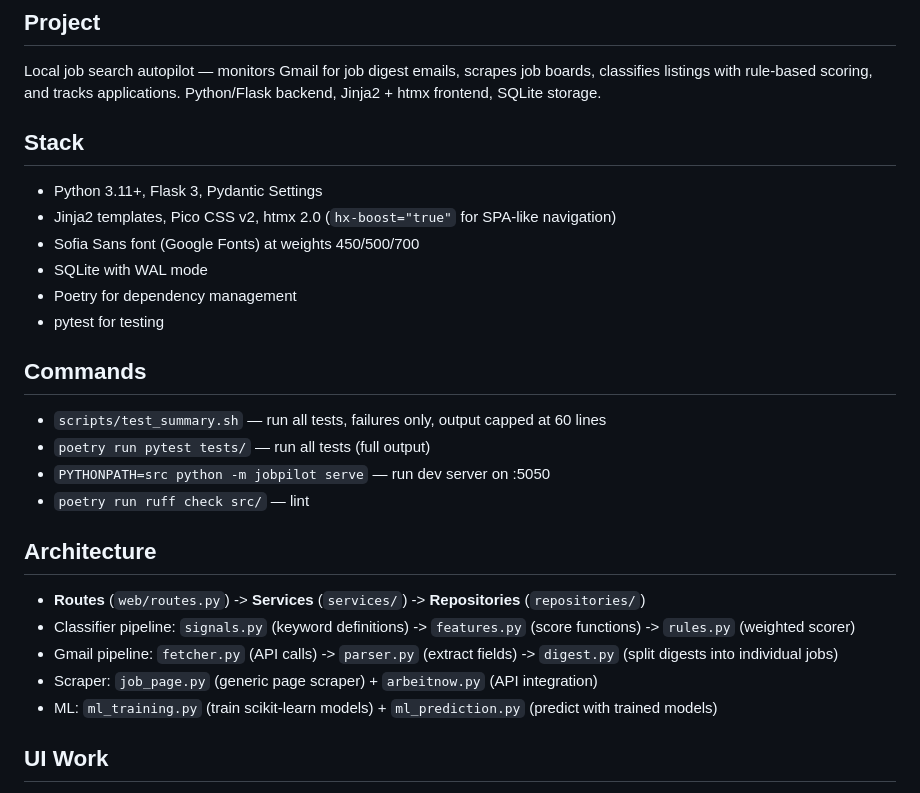
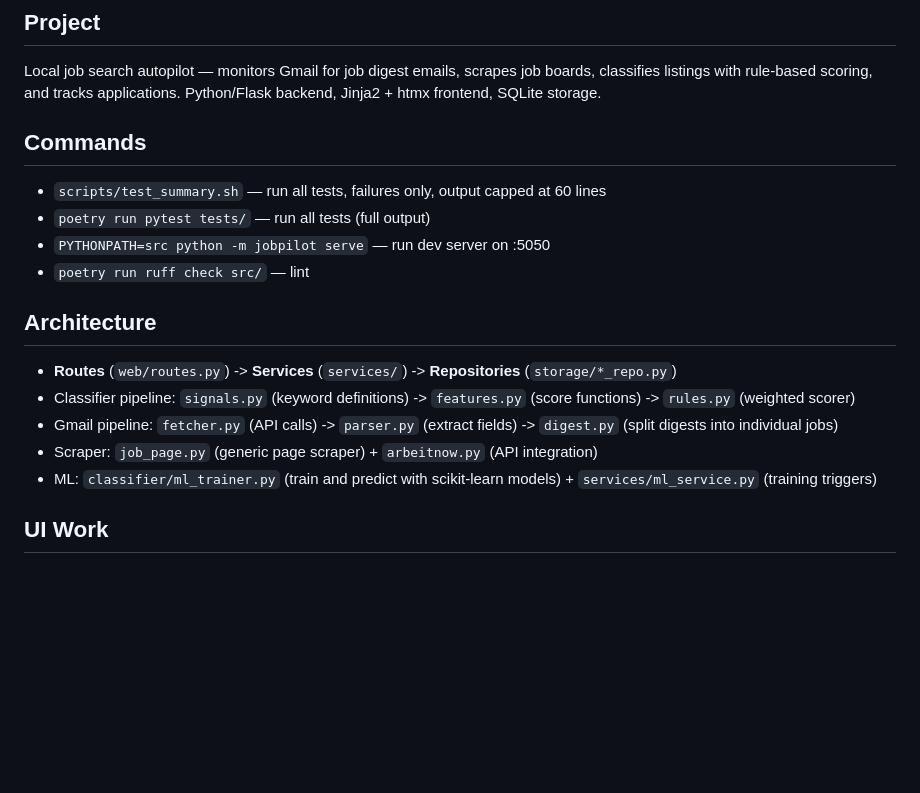
Before and after one commit to idle-dt/jobpilot, a Markdown page: CLAUDE.md, the part around one of its changes. Rendered like a GitHub page; blank space fills up the shorter version.

```diff
--- a/CLAUDE.md
+++ b/CLAUDE.md
@@ -3,15 +3,6 @@
 ## Project
 
 Local job search autopilot — monitors Gmail for job digest emails, scrapes job boards, classifies listings with rule-based scoring, and tracks applications. Python/Flask backend, Jinja2 + htmx frontend, SQLite storage.
-
-## Stack
-
-- Python 3.11+, Flask 3, Pydantic Settings
-- Jinja2 templates, Pico CSS v2, htmx 2.0 (`hx-boost="true"` for SPA-like navigation)
-- Sofia Sans font (Google Fonts) at weights 450/500/700
-- SQLite with WAL mode
-- Poetry for dependency management
-- pytest for testing
 
 ## Commands
 
@@ -22,11 +13,11 @@ Local job search autopilot — monitors Gmail for job digest emails, scrapes job
 
 ## Architecture
 
-- **Routes** (`web/routes.py`) -> **Services** (`services/`) -> **Repositories** (`repositories/`)
+- **Routes** (`web/routes.py`) -> **Services** (`services/`) -> **Repositories** (`storage/*_repo.py`)
 - Classifier pipeline: `signals.py` (keyword definitions) -> `features.py` (score functions) -> `rules.py` (weighted scorer)
 - Gmail pipeline: `fetcher.py` (API calls) -> `parser.py` (extract fields) -> `digest.py` (split digests into individual jobs)
 - Scraper: `job_page.py` (generic page scraper) + `arbeitnow.py` (API integration)
-- ML: `ml_training.py` (train scikit-learn models) + `ml_prediction.py` (predict with trained models)
+- ML: `classifier/ml_trainer.py` (train and predict with scikit-learn models) + `services/ml_service.py` (training triggers)
 
 ## UI Work
 
```
Also changed, not shown: other parts of CLAUDE.md (+2 -52 lines).
